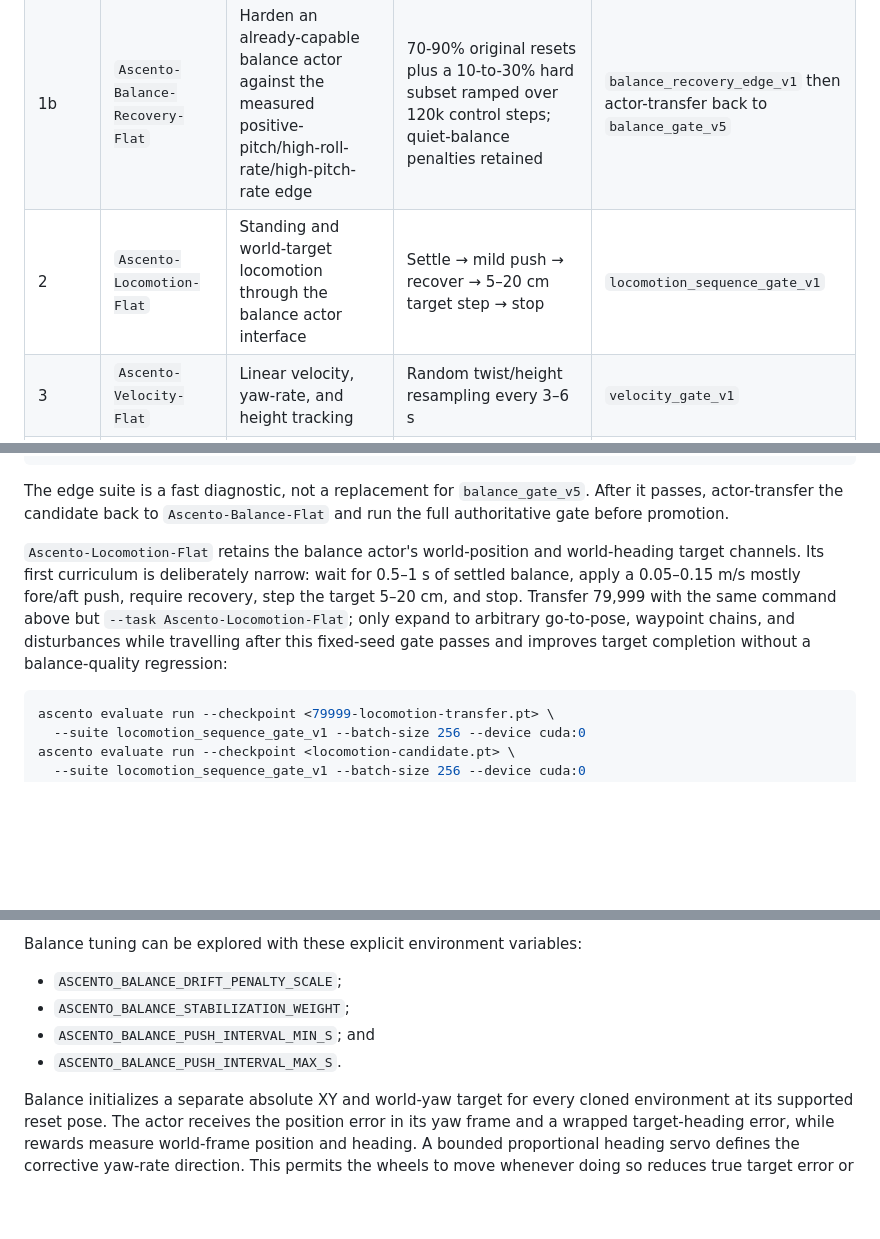
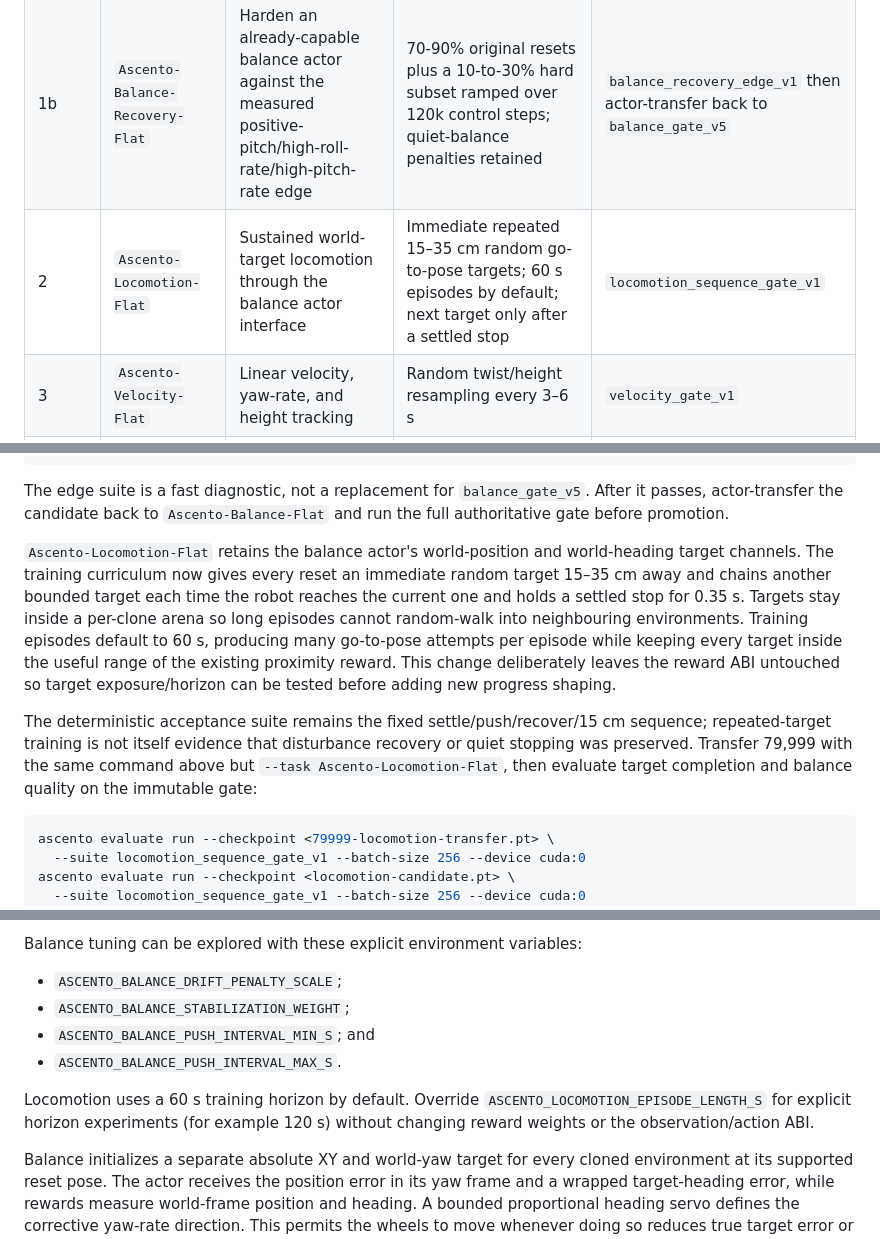
Before and after one commit to MarcusFunt/Ascento_MuJoCo_Playground, a Markdown page: docs/training.md, 3 parts joined by grey strips. GitHub-like rendering; blank space fills up the shorter version.

Commit message:
docs: describe sustained random-target locomotion

````diff
--- a/docs/training.md
+++ b/docs/training.md
@@ -24,7 +24,7 @@ commands when the active environment is not already configured for it.
 | --- | --- | --- | --- | --- |
 | 1 | `Ascento-Balance-Flat` | Supported balance at a per-environment world position and heading target, controlled effort, recovery from planar pushes | Curriculum through 20, 60, 120, and 300 s; a cardinal push between 4–6 s | `balance_gate_v5` |
 | 1b | `Ascento-Balance-Recovery-Flat` | Harden an already-capable balance actor against the measured positive-pitch/high-roll-rate/high-pitch-rate edge | 70-90% original resets plus a 10-to-30% hard subset ramped over 120k control steps; quiet-balance penalties retained | `balance_recovery_edge_v1` then actor-transfer back to `balance_gate_v5` |
-| 2 | `Ascento-Locomotion-Flat` | Standing and world-target locomotion through the balance actor interface | Settle → mild push → recover → 5–20 cm target step → stop | `locomotion_sequence_gate_v1` |
+| 2 | `Ascento-Locomotion-Flat` | Sustained world-target locomotion through the balance actor interface | Immediate repeated 15–35 cm random go-to-pose targets; 60 s episodes by default; next target only after a settled stop | `locomotion_sequence_gate_v1` |
 | 3 | `Ascento-Velocity-Flat` | Linear velocity, yaw-rate, and height tracking | Random twist/height resampling every 3–6 s | `velocity_gate_v1` |
 | 4 | `Ascento-Recovery-Flat` | Wide-reset stabilization and recovery after a physical push | Broad initial roll/pitch/velocity envelope; interval push only during training | `recovery_gate_v1` |
 | 5 | `Ascento-Jump-Flat` | Commanded crouch, takeoff, flight, landing, distance, and post-landing stabilization | Flat-ground compound motion command | `jump_gate_v1` |
@@ -109,13 +109,21 @@ After it passes, actor-transfer the candidate back to `Ascento-Balance-Flat`
 and run the full authoritative gate before promotion.
 
 `Ascento-Locomotion-Flat` retains the balance actor's world-position and
-world-heading target channels. Its first curriculum is deliberately narrow:
-wait for 0.5–1 s of settled balance, apply a 0.05–0.15 m/s mostly fore/aft
-push, require recovery, step the target 5–20 cm, and stop. Transfer 79,999
-with the same command above but `--task Ascento-Locomotion-Flat`; only expand
-to arbitrary go-to-pose, waypoint chains, and disturbances while travelling
-after this fixed-seed gate passes and improves target completion without a
-balance-quality regression:
+world-heading target channels. The training curriculum now gives every reset an
+immediate random target 15–35 cm away and chains another bounded target each
+time the robot reaches the current one and holds a settled stop for 0.35 s.
+Targets stay inside a per-clone arena so long episodes cannot random-walk into
+neighbouring environments. Training episodes default to 60 s, producing many
+go-to-pose attempts per episode while keeping every target inside the useful
+range of the existing proximity reward. This change deliberately leaves the
+reward ABI untouched so target exposure/horizon can be tested before adding new
+progress shaping.
+
+The deterministic acceptance suite remains the fixed settle/push/recover/15 cm
+sequence; repeated-target training is not itself evidence that disturbance
+recovery or quiet stopping was preserved. Transfer 79,999 with the same command
+above but `--task Ascento-Locomotion-Flat`, then evaluate target completion and
+balance quality on the immutable gate:
 
 ```bash
 ascento evaluate run --checkpoint <79999-locomotion-transfer.pt> \
@@ -211,6 +219,10 @@ Balance tuning can be explored with these explicit environment variables:
 - `ASCENTO_BALANCE_PUSH_INTERVAL_MIN_S`; and
 - `ASCENTO_BALANCE_PUSH_INTERVAL_MAX_S`.
 
+Locomotion uses a 60 s training horizon by default. Override
+`ASCENTO_LOCOMOTION_EPISODE_LENGTH_S` for explicit horizon experiments (for
+example 120 s) without changing reward weights or the observation/action ABI.
+
 Balance initializes a separate absolute XY and world-yaw target for every
 cloned environment at its supported reset pose. The actor receives the position
 error in its yaw frame and a wrapped target-heading error, while rewards
````
